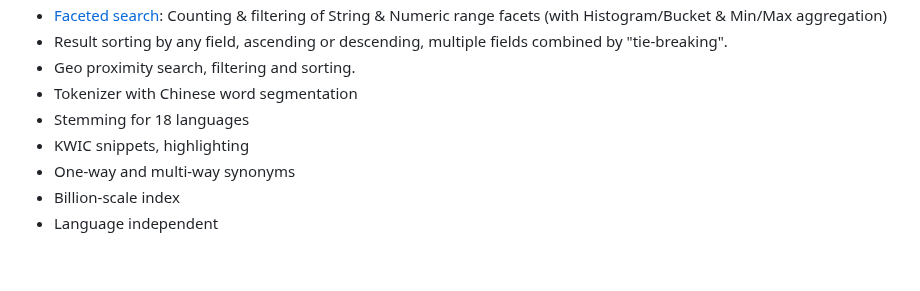
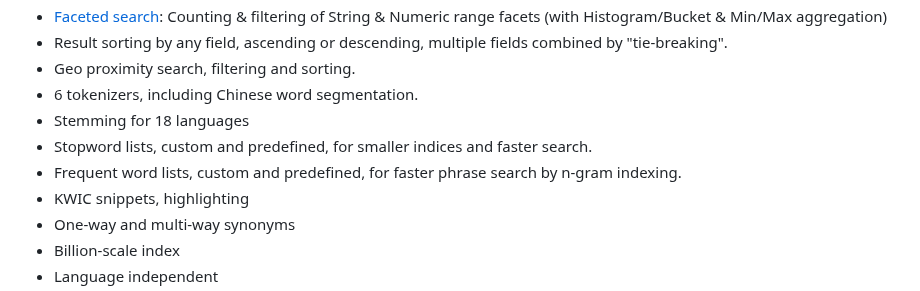
Before and after one commit to SeekStorm/SeekStorm, a Markdown page: README.md, the part around the change. GitHub-like rendering; blank space fills up the shorter version.

```diff
--- a/README.md
+++ b/README.md
@@ -41,8 +41,10 @@ Blog Posts: [SeekStorm is now Open Source](https://seekstorm.com/blog/sneak-peek
 * [Faceted search](https://github.com/SeekStorm/SeekStorm/blob/main/FACETED_SEARCH.md): Counting & filtering of String & Numeric range facets (with Histogram/Bucket & Min/Max aggregation)
 * Result sorting by any field, ascending or descending, multiple fields combined by "tie-breaking".
 * Geo proximity search, filtering and sorting.
-* Tokenizer with Chinese word segmentation
+* 6 tokenizers, including Chinese word segmentation.
 * Stemming for 18 languages
+* Stopword lists, custom and predefined, for smaller indices and faster search.
+* Frequent word lists, custom and predefined, for faster phrase search by n-gram indexing.
 * KWIC snippets, highlighting
 * One-way and multi-way synonyms
 * Billion-scale index
```
